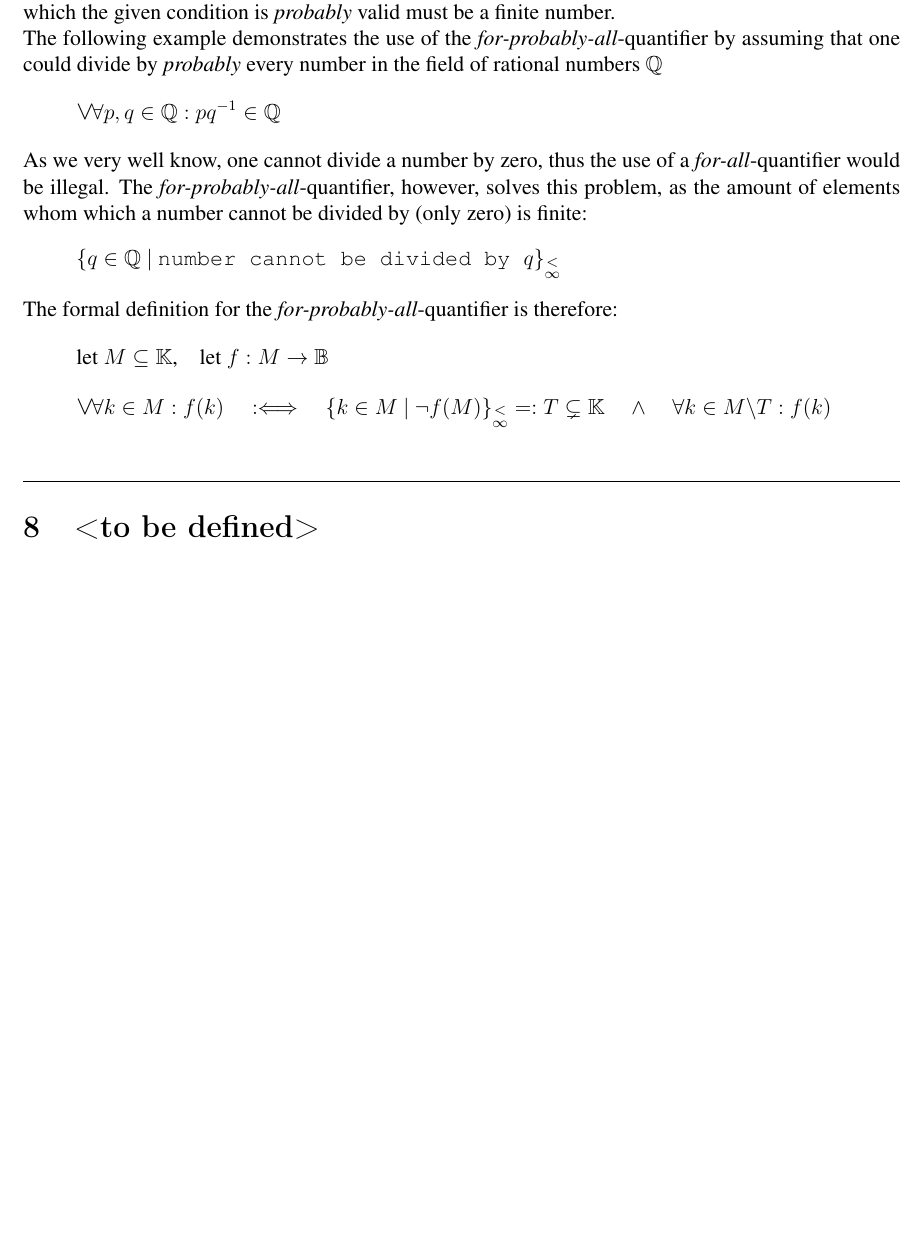
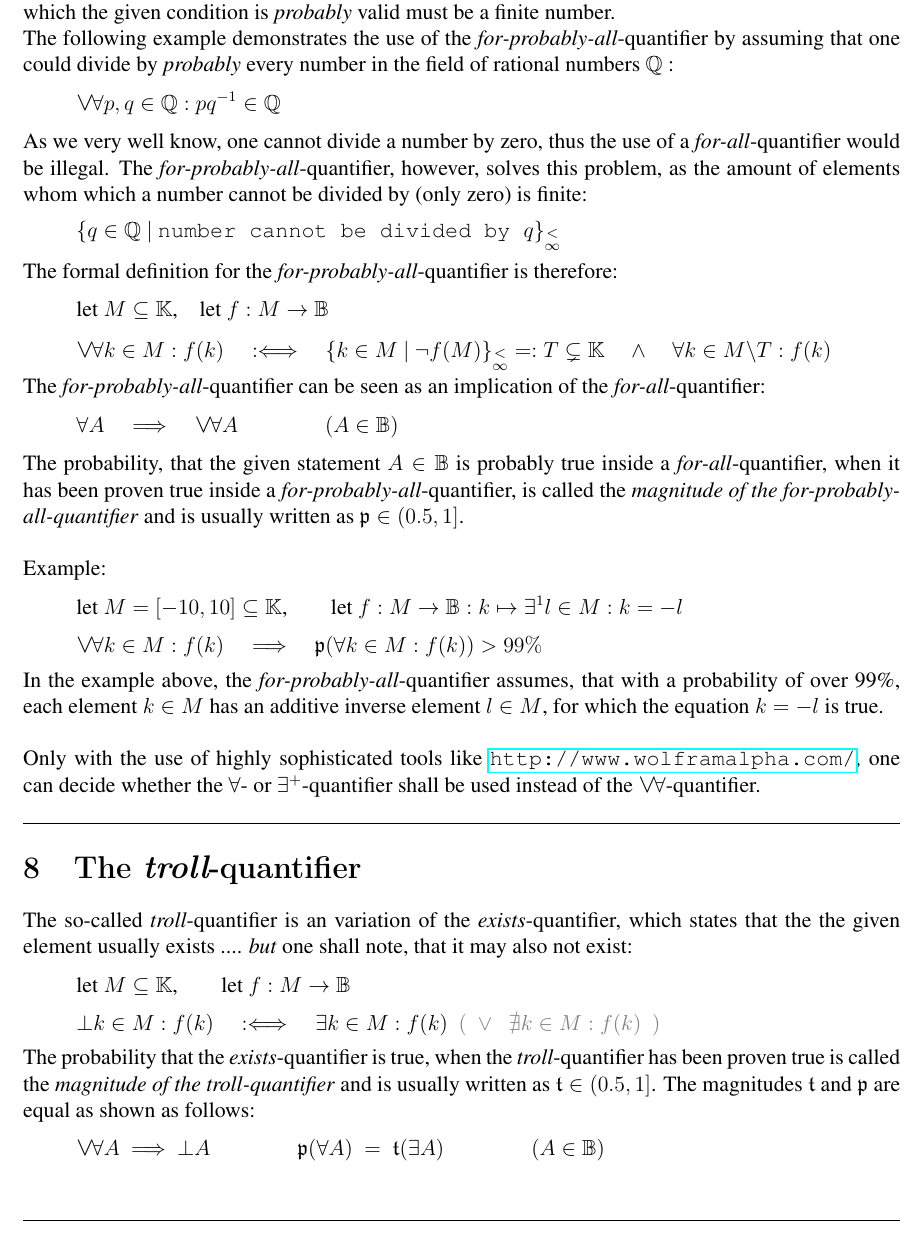
Before and after one commit to Unknown6656/kit.edu, a LaTeX document (CustomDefinitions/CustomDefinitions.tex): part of page 6 of 6 before the commit and part of page 6 of 7 after it, cut so that both start at the same text, the shorter picture padded with empty space. Compiled offline with pdfLaTeX.

Commit message:
add troll quantor

```diff
--- a/CustomDefinitions/CustomDefinitions.tex
+++ b/CustomDefinitions/CustomDefinitions.tex
@@ -22,6 +22,8 @@
 \usepackage{verbatim}
 \usepackage{minitoc}
 \usepackage{relsize}
+\usepackage{hyperref}
+\usepackage{xcolor}
 
 \geometry{
     a4paper,
@@ -34,6 +36,8 @@
 
 \def\imagetop#1{\vtop{\null\hbox{#1}}}
 
+\newcommand{\sfa}{_{\substack{ < \\ \infty }}}
+\newcommand{\fpa}{\hbox{\fontsize{13.3pt}{15pt}\selectfont $ \vee $} \hspace{-1.2pt} \forall}
 \newcommand\myeq{\stackrel{\mathclap{\normalfont \tiny \mbox{def}}}{=}}
 \renewcommand*\thesection{\arabic{section}}
 \newcommand{\HRule}{\rule{\linewidth}{0.5mm}} % <--- this defines the vertical lines on the title page
@@ -226,16 +230,16 @@
     \section{The $ \textit{for-probably-all-} $quantifier}
     The \emph{for-probably-all}-quantifier (written as a \emph{W} combined with an vertically flipped \emph{A}) is a quantifier, which states that the given condition is \emph{probably} valid for all elements. The number of elements, for which the given condition is \emph{probably} valid must be a finite number.
     \\
-    The following example demonstrates the use of the \emph{for-probably-all}-quantifier by assuming that one could divide by \emph{probably} every number in the field of rational numbers $ \mathbb{Q} $
+    The following example demonstrates the use of the \emph{for-probably-all}-quantifier by assuming that one could divide by \emph{probably} every number in the field of rational numbers $ \mathbb{Q} $ :
     \begin{equation*}
         \begin{aligned}
-            \hbox{\fontsize{13.3pt}{15pt}\selectfont $ \vee $} \hspace{-1.2pt} \forall p,q \in \mathbb{Q} : pq^{-1} \in \mathbb{Q}
+            \fpa p,q \in \mathbb{Q} : pq^{-1} \in \mathbb{Q}
         \end{aligned}
     \end{equation*}
     As we very well know, one cannot divide a number by zero, thus the use of a \emph{for-all}-quantifier would be illegal. The \emph{for-probably-all}-quantifier, however, solves this problem, as the amount of elements whom which a number cannot be divided by (only zero) is finite:
     \begin{equation*}
         \begin{aligned}
-            \{ q \in \mathbb{Q} \ | \ \verb"number cannot be divided by " q \}_{\substack{ < \\ \infty }}
+            \{ q \in \mathbb{Q} \ | \ \verb"number cannot be divided by " q \}\sfa
         \end{aligned}
     \end{equation*}
     The formal definition for the \emph{for-probably-all}-quantifier is therefore:
@@ -246,11 +250,55 @@
     \end{equation*}
     \begin{equation*}
         \begin{aligned}
-            \hbox{\fontsize{13.3pt}{15pt}\selectfont $ \vee $} \hspace{-1.2pt} \forall k \in M : f(k)
+            \fpa k \in M : f(k)
             \quad :\Longleftrightarrow \quad
-            \{ k \in M \ | \ \neg f(M) \}_{\substack{ < \\ \infty }} =: T \subsetneq \mathbb{K}
+            \{ k \in M \ | \ \neg f(M) \}\sfa =: T \subsetneq \mathbb{K}
             \quad \wedge \quad
             \forall k \in M \backslash T : f(k)
+        \end{aligned}
+    \end{equation*}
+    The \emph{for-probably-all}-quantifier can be seen as an implication of the \emph{for-all}-quantifier:
+    \begin{equation*}
+        \begin{aligned}
+            \forall A \quad \Longrightarrow \quad \fpa A \qquad \qquad (A \in \mathbb{B})
+        \end{aligned}
+    \end{equation*}
+    The probability, that the given statement $ A \in \mathbb{B} $ is probably true inside a \emph{for-all}-quantifier, when it has been proven true inside a \emph{for-probably-all}-quantifier, is called the \textit{magnitude of the for-probably-all-quantifier} and is usually written as $ \mathfrak{p} \in (0.5,1] $. \\ \\
+    Example:
+    \begin{equation*}
+        \begin{aligned}
+            \text{let } M = [-10, 10] \subseteq \mathbb{K} \text{,} \qquad \text{let } f : M \rightarrow \mathbb{B} : k \mapsto \exists^1 l \in M : k = -l
+        \end{aligned}
+    \end{equation*}
+    \begin{equation*}
+        \begin{aligned}
+            \fpa k \in M : f(k) \quad \Longrightarrow \quad \mathfrak{p}(\forall k \in M : f(k)) > 99\%
+        \end{aligned}
+    \end{equation*}
+    In the example above, the \emph{for-probably-all}-quantifier assumes, that with a probability of over 99\%, each element $ k \in M $ has an additive inverse element $ l \in M $, for which the equation $ k = -l $ is true.
+    \\ \\
+    Only with the use of highly sophisticated tools like \url{http://www.wolframalpha.com/}, one can decide whether the $ \forall $- or $ \exists^+ $-quantifier shall be used instead of the $ \fpa $-quantifier.
+    \vspace{5mm} \hrule
+    \section{The $ \textit{troll} $-quantifier}
+    The so-called \emph{troll}-quantifier is an variation of the \emph{exists}-quantifier, which states that the the given element usually exists .... \emph{but} one shall note, that it may also not exist:
+    \begin{equation*}
+        \begin{aligned}
+            \text{let } M \subseteq \mathbb{K} \text{,} \qquad \text{let } f : M \rightarrow \mathbb{B}
+        \end{aligned}
+    \end{equation*}
+    \begin{equation*}
+        \begin{aligned}
+            \bot k \in M : f(k) \quad :\Longleftrightarrow \quad \exists k \in M : f(k) \textcolor{gray}{\ \ ( \ \ \vee \ \ \ \nexists k \in M : f(k) \ \ )}
+        \end{aligned}
+    \end{equation*}
+    The probability that the \emph{exists}-quantifier is true, when the \emph{troll}-quantifier has been proven true is called the \textit{magnitude of the troll-quantifier} and is usually written as $ \mathfrak{t} \in (0.5,1] $. The magnitudes $ \mathfrak{t} $ and  $ \mathfrak{p} $ are equal as shown as follows:
+    \begin{equation*}
+        \begin{aligned}
+            \fpa A \ \Longrightarrow \ \bot A
+            \qquad\qquad
+            \mathfrak{p}(\forall A) \ =\ \mathfrak{t}(\exists A)
+            \qquad\qquad
+            (A \in \mathbb{B})
         \end{aligned}
     \end{equation*}
     \vspace{5mm} \hrule
```
Also changed, not shown: CustomDefinitions/CustomDefinitions.pdf, CustomDefinitions/CustomDefinitions.tex (4 more changed lines), 5 other files.
